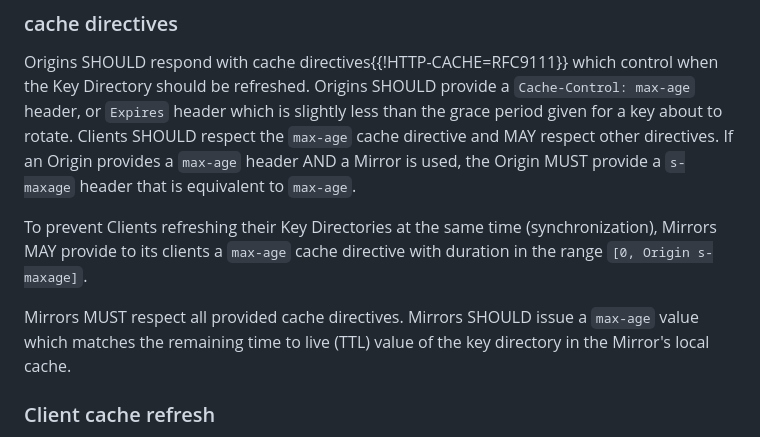
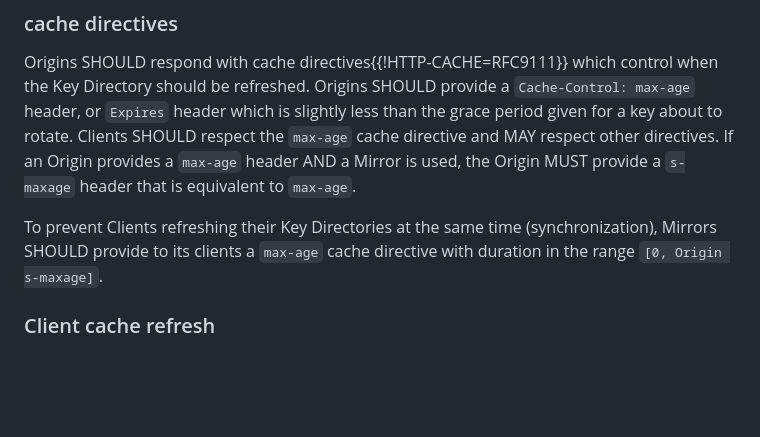
Before and after one commit to thibmeu/draft-darling-key-directory-over-http, a Markdown page: draft-darling-key-directory-over-http.md, the part around the change. Drawn GitHub-style; blank space fills up the shorter version.

Commit message:
Update draft-darling-key-directory-over-http.md
update caching section to remove cache lifetime conflict

```diff
--- a/draft-darling-key-directory-over-http.md
+++ b/draft-darling-key-directory-over-http.md
@@ -308,12 +308,8 @@ provides a `max-age` header AND a Mirror is used, the Origin MUST provide a
 `s-maxage` header that is equivalent to `max-age`.
 
 To prevent Clients refreshing their Key Directories at the same time
-(synchronization), Mirrors MAY provide to its clients a `max-age` cache directive
+(synchronization), Mirrors SHOULD provide to its clients a `max-age` cache directive
 with duration in the range `[0, Origin s-maxage]`.
-
-Mirrors MUST respect all provided cache directives. Mirrors SHOULD issue a
-`max-age` value which matches the remaining time to live (TTL) value of the key
-directory in the Mirror's local cache.
 
 ### Client cache refresh
 
```
